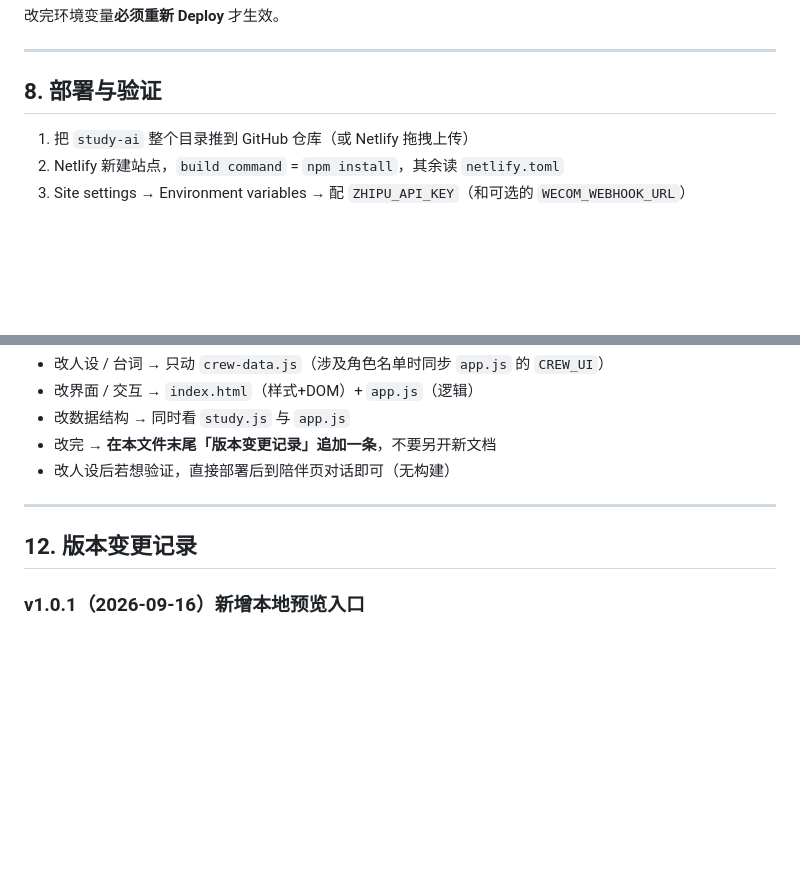
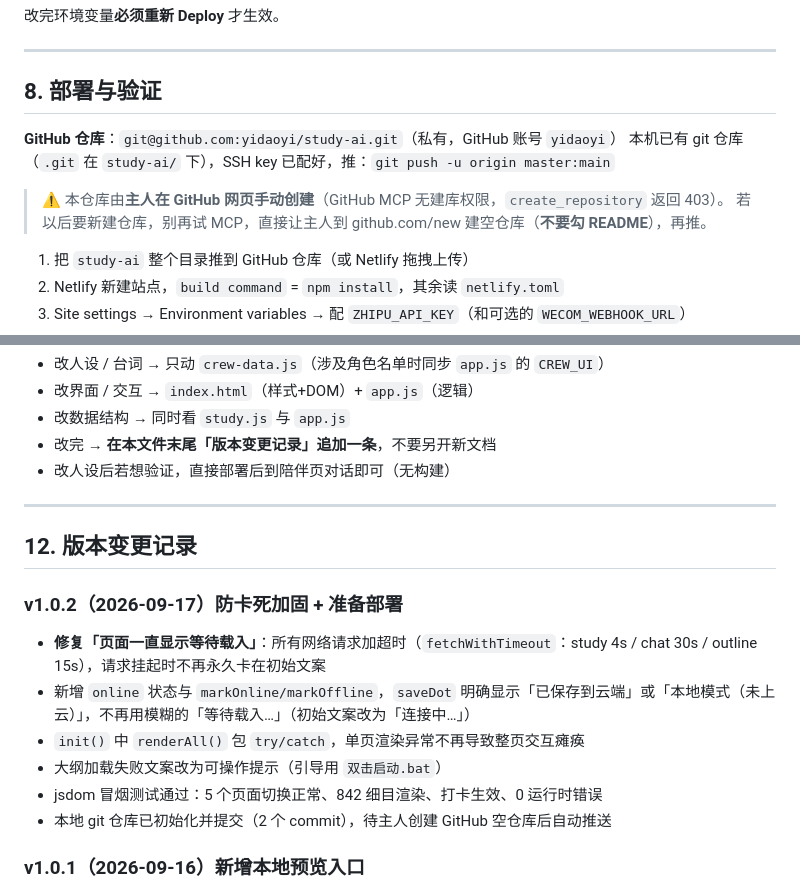
Before and after one commit to yidaoyi/study-ai, a Markdown page: HANDOFF_AI.md, 2 parts joined by grey strips. Drawn GitHub-style; blank space fills up the shorter version.

Commit message:
docs: 补充部署步骤与 v1.0.2 版本记录

```diff
--- a/HANDOFF_AI.md
+++ b/HANDOFF_AI.md
@@ -145,6 +145,12 @@ Blobs store `study-data`，key `main`：
 
 ## 8. 部署与验证
 
+**GitHub 仓库**：`git@github.com:yidaoyi/study-ai.git`（私有，GitHub 账号 `yidaoyi`）
+本机已有 git 仓库（`.git` 在 `study-ai/` 下），SSH key 已配好，推：`git push -u origin master:main`
+
+> ⚠️ 本仓库由**主人在 GitHub 网页手动创建**（GitHub MCP 无建库权限，`create_repository` 返回 403）。
+> 若以后要新建仓库，别再试 MCP，直接让主人到 github.com/new 建空仓库（**不要勾 README**），再推。
+
 1. 把 `study-ai` 整个目录推到 GitHub 仓库（或 Netlify 拖拽上传）
 2. Netlify 新建站点，`build command` = `npm install`，其余读 `netlify.toml`
 3. Site settings → Environment variables → 配 `ZHIPU_API_KEY`（和可选的 `WECOM_WEBHOOK_URL`）
@@ -214,6 +220,14 @@ Lambda 兼容模式下，使用 `@netlify/blobs` 前必须先 `connectLambda(eve
 
 ## 12. 版本变更记录
 
+### v1.0.2（2026-09-17）防卡死加固 + 准备部署
+- **修复「页面一直显示等待载入」**：所有网络请求加超时（`fetchWithTimeout`：study 4s / chat 30s / outline 15s），请求挂起时不再永久卡在初始文案
+- 新增 `online` 状态与 `markOnline/markOffline`，`saveDot` 明确显示「已保存到云端」或「本地模式（未上云）」，不再用模糊的「等待载入…」（初始文案改为「连接中…」）
+- `init()` 中 `renderAll()` 包 `try/catch`，单页渲染异常不再导致整页交互瘫痪
+- 大纲加载失败文案改为可操作提示（引导用 `双击启动.bat`）
+- jsdom 冒烟测试通过：5 个页面切换正常、842 细目渲染、打卡生效、0 运行时错误
+- 本地 git 仓库已初始化并提交（2 个 commit），待主人创建 GitHub 空仓库后自动推送
+
 ### v1.0.1（2026-09-16）新增本地预览入口
 - **新增** `双击启动.bat`：本机一键起静态服务（端口 8765）并自动打开浏览器，供部署前看界面
 - **原因**：用户误以为项目已上线，去外网搜索 `study-ai.*` 域名。本项目**截至今日仍未部署**，只存在于本机
```
Also changed, not shown: 使用说明.md (+6 -0 lines).
